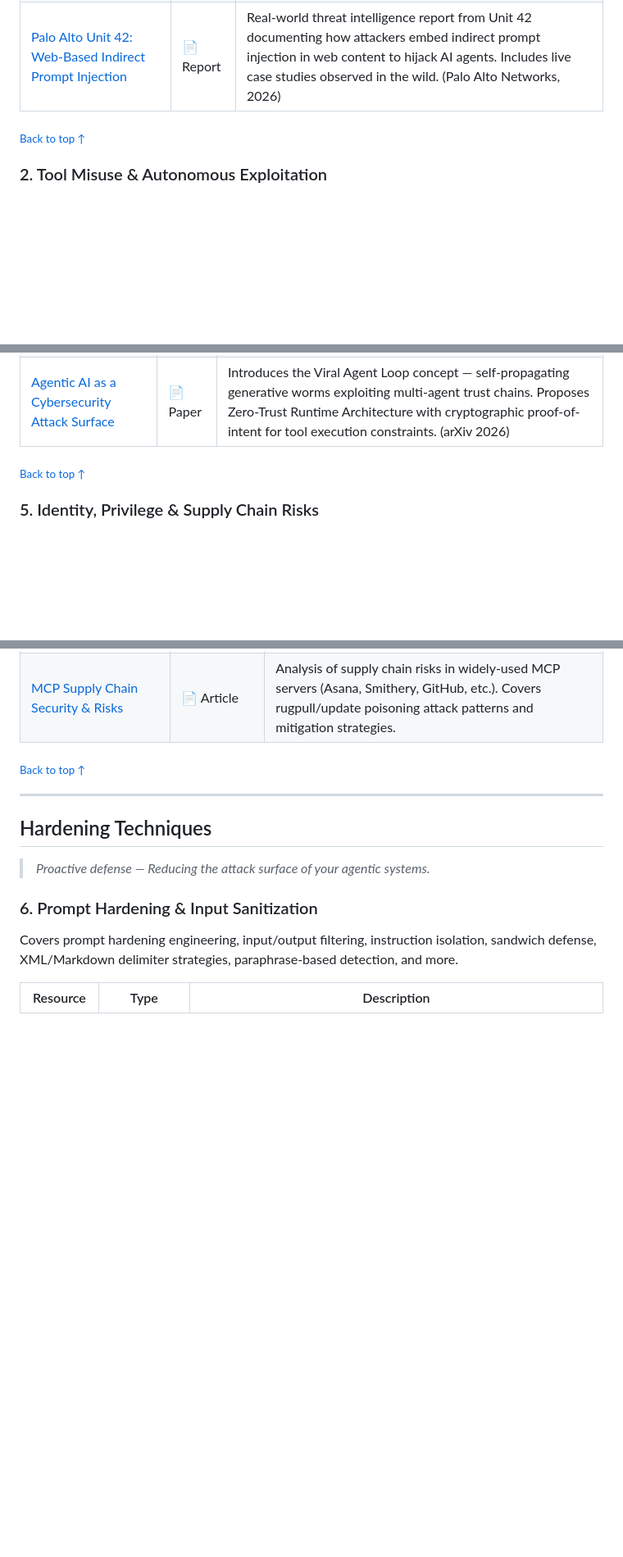
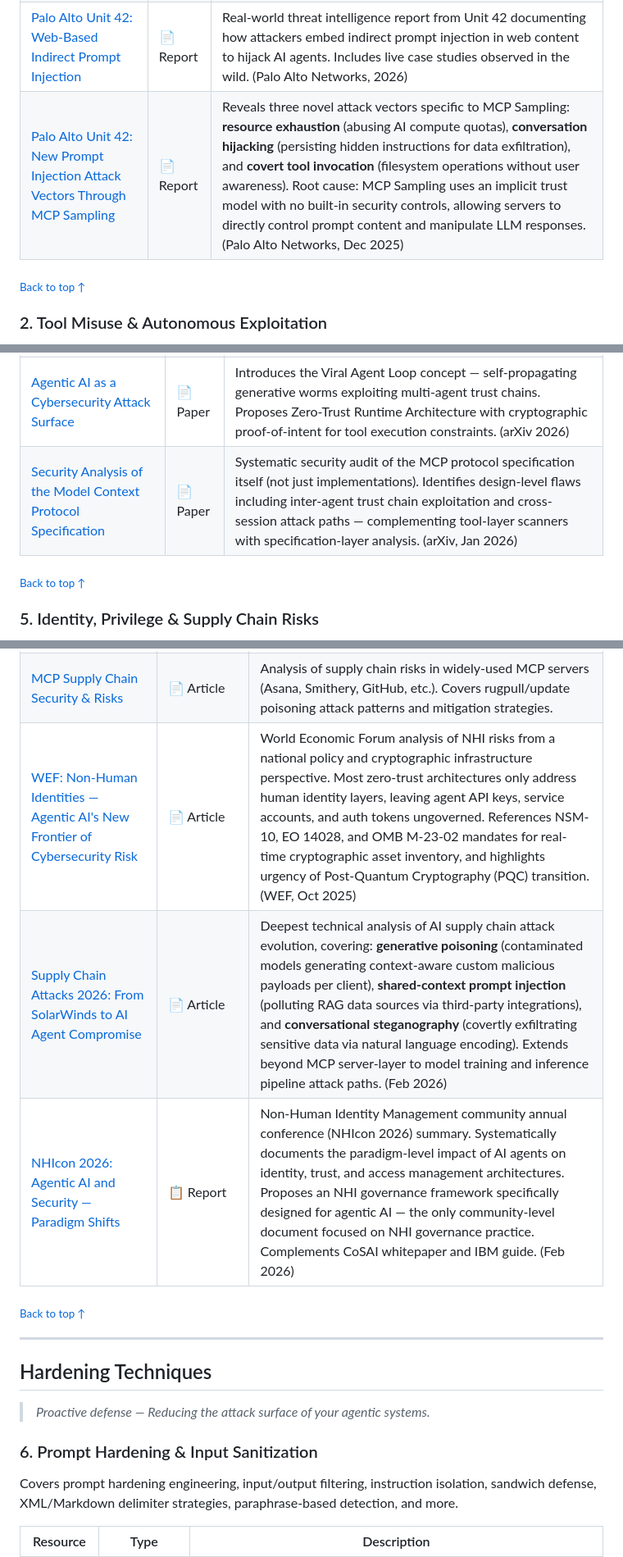
Before and after one commit to AgenticHardening/awesome-agentic-hardening, a Markdown page: README.md, 3 parts joined by grey strips. Shown at 82% size. GitHub-like rendering; blank space fills up the shorter version.

Commit message:
feat: add 5 new uncovered resources (MCP Sampling attack, MCP spec security analysis, WEF NHI, AI supply chain, NHIcon 2026)

```diff
--- a/README.md
+++ b/README.md
@@ -71,6 +71,7 @@ Covers direct prompt injection (DPI), indirect prompt injection (IPI), multimoda
 | [Agentic AI Security: Threats, Defenses, Evaluation, and Open Challenges](https://arxiv.org/abs/2510.23883) | 📄 Paper | Comprehensive survey covering a taxonomy of agentic AI threats (prompt injection, tool misuse, memory poisoning, etc.), defense strategies, and evaluation methodologies. (UC Davis, arXiv 2025) |
 | [The Attack and Defense Landscape of Agentic AI](https://arxiv.org/abs/2603.11088) | 📄 Paper | Systematic survey of agentic AI security covering design space analysis, full attack landscape, and defense mechanisms. Includes multiple case studies revealing gaps in existing defenses. Accepted at USENIX Security 2026. (UC Berkeley/UIUC, arXiv 2026) |
 | [Palo Alto Unit 42: Web-Based Indirect Prompt Injection](https://unit42.paloaltonetworks.com/ai-agent-prompt-injection/) | 📄 Report | Real-world threat intelligence report from Unit 42 documenting how attackers embed indirect prompt injection in web content to hijack AI agents. Includes live case studies observed in the wild. (Palo Alto Networks, 2026) |
+| [Palo Alto Unit 42: New Prompt Injection Attack Vectors Through MCP Sampling](https://unit42.paloaltonetworks.com/model-context-protocol-attack-vectors/) | 📄 Report | Reveals three novel attack vectors specific to MCP Sampling: **resource exhaustion** (abusing AI compute quotas), **conversation hijacking** (persisting hidden instructions for data exfiltration), and **covert tool invocation** (filesystem operations without user awareness). Root cause: MCP Sampling uses an implicit trust model with no built-in security controls, allowing servers to directly control prompt content and manipulate LLM responses. (Palo Alto Networks, Dec 2025) |
 
 <sub>[Back to top ↑](#contents)</sub>
 
@@ -106,6 +107,7 @@ Covers MCP (Model Context Protocol) and A2A (Agent-to-Agent) protocol-level atta
 | [MCP Safety Audit](https://github.com/johnhalloran321/mcpSafetyScanner) | 🔧 Tool | First agentic auditing tool for MCP server security. Demonstrates that MCP design enables major exploits including malicious code execution, remote access control, and credential theft. Includes MCPSafetyScanner. (arXiv 2025) |
 | [From Prompt Injections to Protocol Exploits](https://www.sciencedirect.com/science/article/pii/S2405959525001997) | 📄 Paper | First unified end-to-end threat model covering both host-to-tool and agent-to-agent communication channels. Covers MCP/A2A protocol-layer attack surfaces and defense taxonomy. (ScienceDirect, 2025) |
 | [Agentic AI as a Cybersecurity Attack Surface](https://arxiv.org/abs/2602.19555) | 📄 Paper | Introduces the Viral Agent Loop concept — self-propagating generative worms exploiting multi-agent trust chains. Proposes Zero-Trust Runtime Architecture with cryptographic proof-of-intent for tool execution constraints. (arXiv 2026) |
+| [Security Analysis of the Model Context Protocol Specification](https://arxiv.org/pdf/2601.17549.pdf) | 📄 Paper | Systematic security audit of the MCP protocol specification itself (not just implementations). Identifies design-level flaws including inter-agent trust chain exploitation and cross-session attack paths — complementing tool-layer scanners with specification-layer analysis. (arXiv, Jan 2026) |
 
 <sub>[Back to top ↑](#contents)</sub>
 
@@ -118,6 +120,9 @@ Covers non-human identity (NHI) management, privilege abuse, credential theft, a
 |----------|------|-------------|
 | [Securing the AI Agent Revolution: A Practical Guide to MCP Security](https://www.coalitionforsecureai.org/securing-the-ai-agent-revolution-a-practical-guide-to-mcp-security/) | 📋 Whitepaper | Coalition for Secure AI (CoSAI) whitepaper on MCP security best practices. Covers SPIFFE/SPIRE workload identity, OAuth Token Exchange (RFC 8693) to prevent confused deputy attacks, and registry-level supply chain trust. |
 | [MCP Supply Chain Security & Risks](https://mcpmanager.ai/blog/mcp-supply-chain-security/) | 📄 Article | Analysis of supply chain risks in widely-used MCP servers (Asana, Smithery, GitHub, etc.). Covers rugpull/update poisoning attack patterns and mitigation strategies. |
+| [WEF: Non-Human Identities — Agentic AI's New Frontier of Cybersecurity Risk](https://www.weforum.org/stories/2025/10/non-human-identities-ai-cybersecurity/) | 📄 Article | World Economic Forum analysis of NHI risks from a national policy and cryptographic infrastructure perspective. Most zero-trust architectures only address human identity layers, leaving agent API keys, service accounts, and auth tokens ungoverned. References NSM-10, EO 14028, and OMB M-23-02 mandates for real-time cryptographic asset inventory, and highlights urgency of Post-Quantum Cryptography (PQC) transition. (WEF, Oct 2025) |
+| [Supply Chain Attacks 2026: From SolarWinds to AI Agent Compromise](https://dig8ital.com/articles/supply-chain-attacks-ai-era/) | 📄 Article | Deepest technical analysis of AI supply chain attack evolution, covering: **generative poisoning** (contaminated models generating context-aware custom malicious payloads per client), **shared-context prompt injection** (polluting RAG data sources via third-party integrations), and **conversational steganography** (covertly exfiltrating sensitive data via natural language encoding). Extends beyond MCP server-layer to model training and inference pipeline attack paths. (Feb 2026) |
+| [NHIcon 2026: Agentic AI and Security — Paradigm Shifts](https://nhimg.org/community/non-human-identity-management-general-discussions/agentic-ai-and-security-paradigm-shifts-from-nhicon-2026/) | 📋 Report | Non-Human Identity Management community annual conference (NHIcon 2026) summary. Systematically documents the paradigm-level impact of AI agents on identity, trust, and access management architectures. Proposes an NHI governance framework specifically designed for agentic AI — the only community-level document focused on NHI governance practice. Complements CoSAI whitepaper and IBM guide. (Feb 2026) |
 
 <sub>[Back to top ↑](#contents)</sub>
 
```
